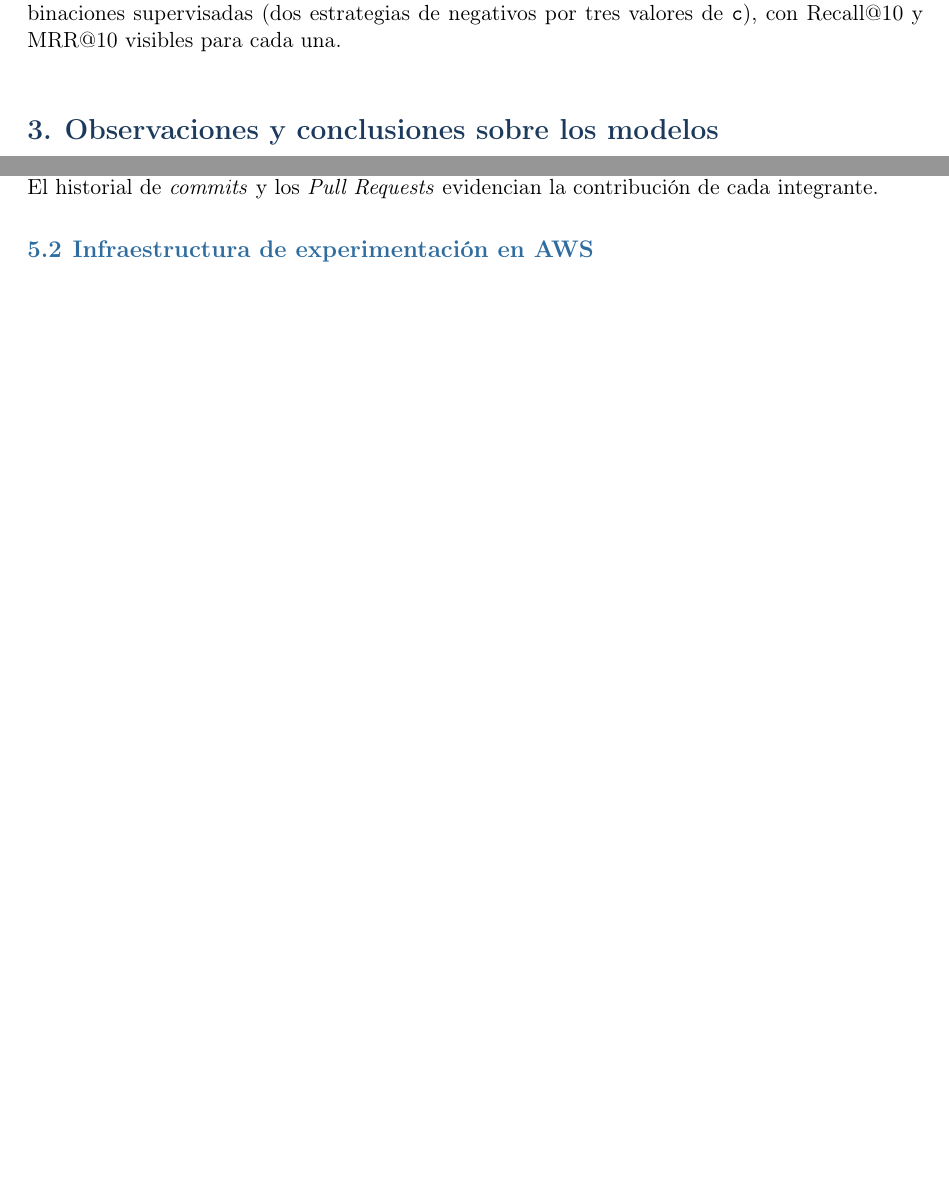
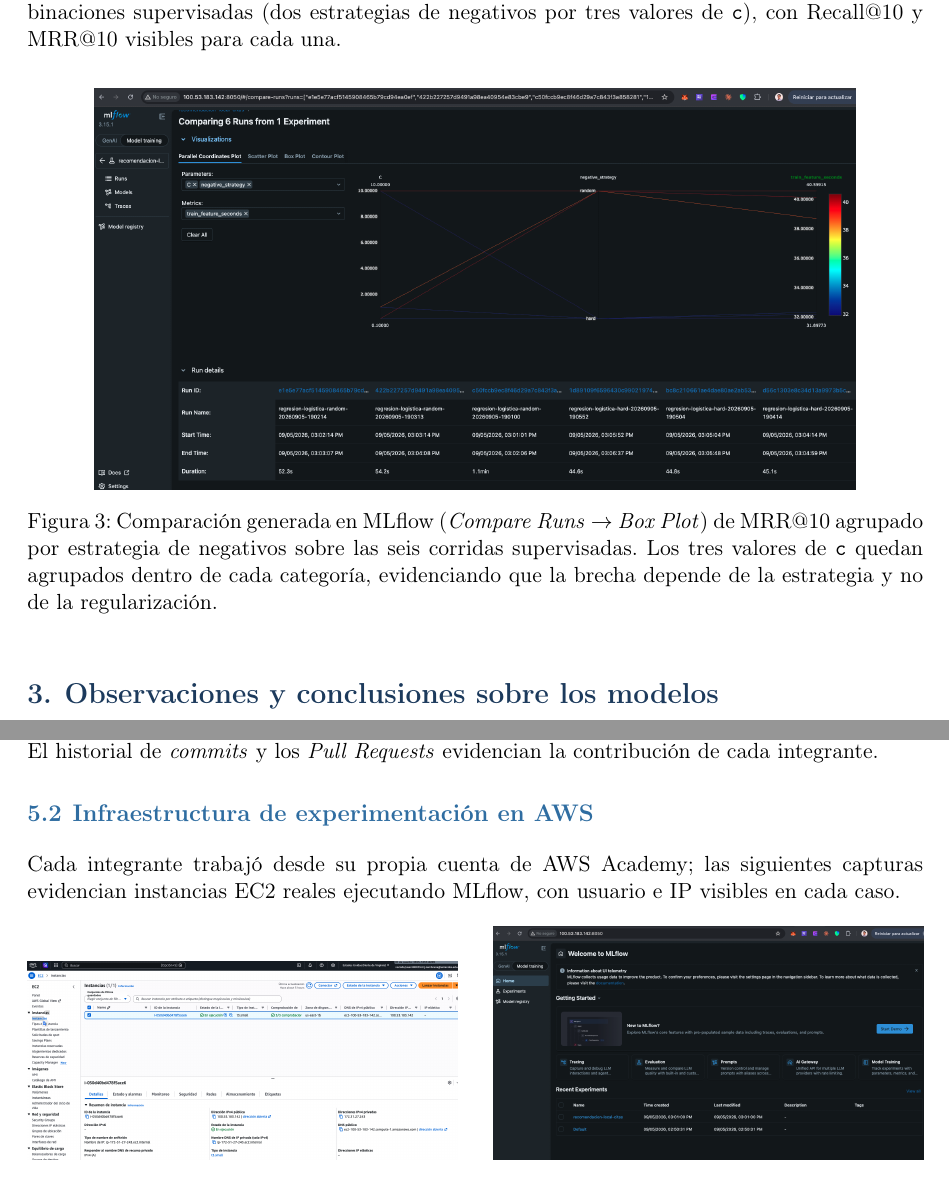
Before and after one commit to Byron971/microproyecto-local-citation, a LaTeX document (reportes/reporte02/main.tex): two parts of pages 5 and 6 of 10 before the commit and two parts of pages 5 and 7 of 9 after it, joined at a grey line, cut so that both start at the same text, the shorter picture padded with empty space. Compiled offline with pdfLaTeX.

Commit message:
Actualizar evidencias de MLflow en el reporte con la instancia actual

```diff
--- a/reportes/reporte02/main.tex
+++ b/reportes/reporte02/main.tex
@@ -237,6 +237,13 @@ El equipo dispone de un servidor MLflow desplegado sobre una instancia EC2 (Ubun
 \label{fig:runs}
 \end{figure}
 
+\begin{figure}[h!]
+\centering
+\includegraphics[width=0.85\textwidth]{mlflow_boxplot_estrategia.png}
+\caption{Comparación generada en MLflow (\emph{Compare Runs} $\rightarrow$ \emph{Box Plot}) de MRR@10 agrupado por estrategia de negativos sobre las seis corridas supervisadas. Los tres valores de \texttt{c} quedan agrupados dentro de cada categoría, evidenciando que la brecha depende de la estrategia y no de la regularización.}
+\label{fig:boxplot}
+\end{figure}
+
 % ============================================================================
 % 3. OBSERVACIONES Y CONCLUSIONES
 % ============================================================================
@@ -293,10 +300,14 @@ Las fuentes de los modelos están en \texttt{src/models/} y \texttt{src/training
 
 \subsection{Infraestructura de experimentación en AWS}
 
+Cada integrante trabajó desde su propia cuenta de AWS Academy; las siguientes capturas evidencian instancias EC2 reales ejecutando MLflow, con usuario e IP visibles en cada caso.
+
 \begin{figure}[h!]
 \centering
-\includegraphics[width=0.85\textwidth]{ec2_instancia.png}
-\caption{Instancia EC2 en ejecución. Son visibles el usuario de AWS Academy, la IP pública y la IP privada.}
+\includegraphics[width=0.48\textwidth]{ec2_instancia.png}
+\hfill
+\includegraphics[width=0.48\textwidth]{mlflow_ui_ip.png}
+\caption{Instancia EC2 de José Zambrana en ejecución --usuario de AWS Academy, IP pública y privada visibles-- (izquierda) y esa misma IP sirviendo la interfaz de MLflow en el navegador (derecha).}
 \label{fig:ec2}
 \end{figure}
 
```
Also changed, not shown: reportes/reporte02/ec2_instancia.png, reportes/reporte02/mlflow_boxplot_estrategia.png (added), reportes/reporte02/mlflow_tabla_runs.png, reportes/reporte02/mlflow_ui_ip.png, reportes/reporte02/main.tex (11 more changed lines).
